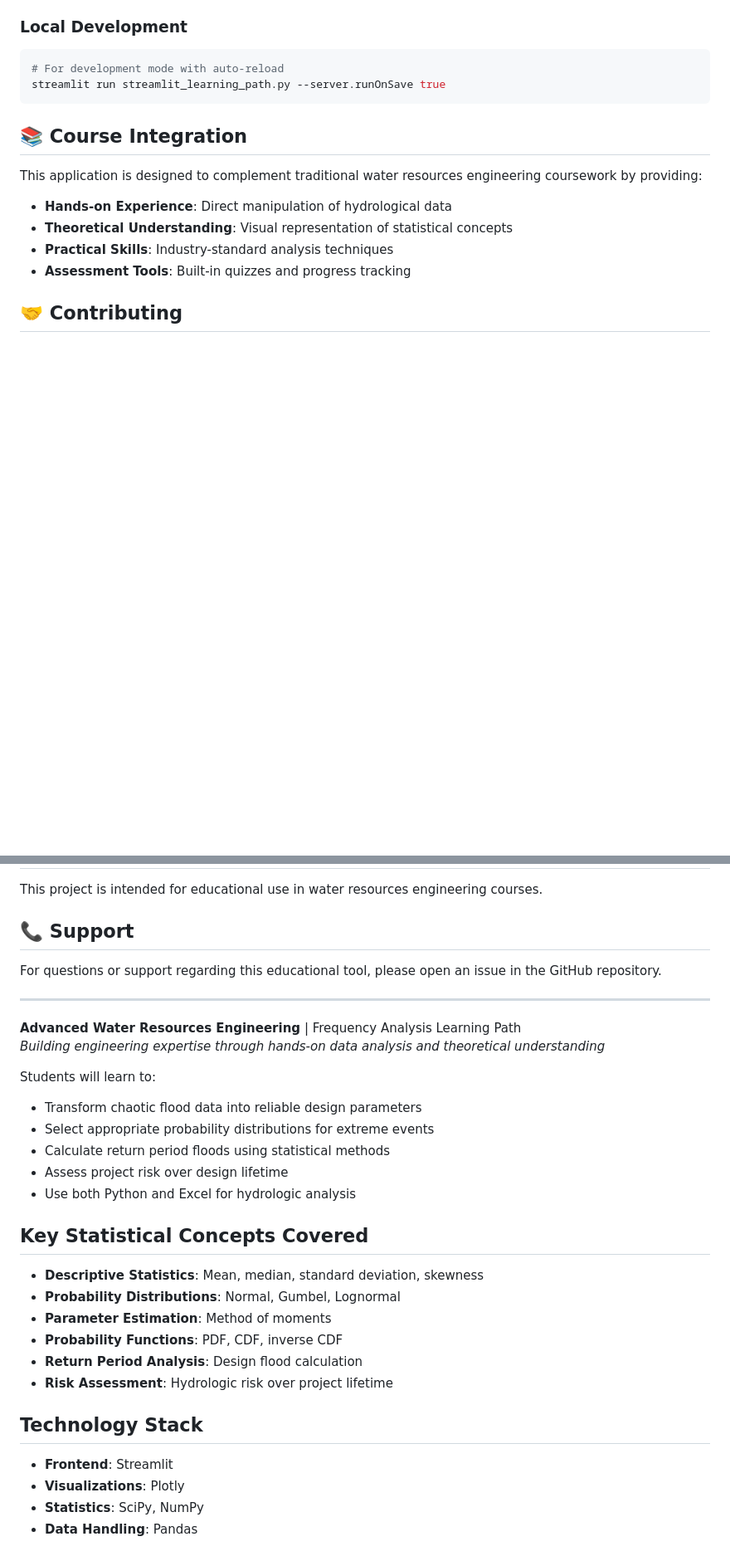
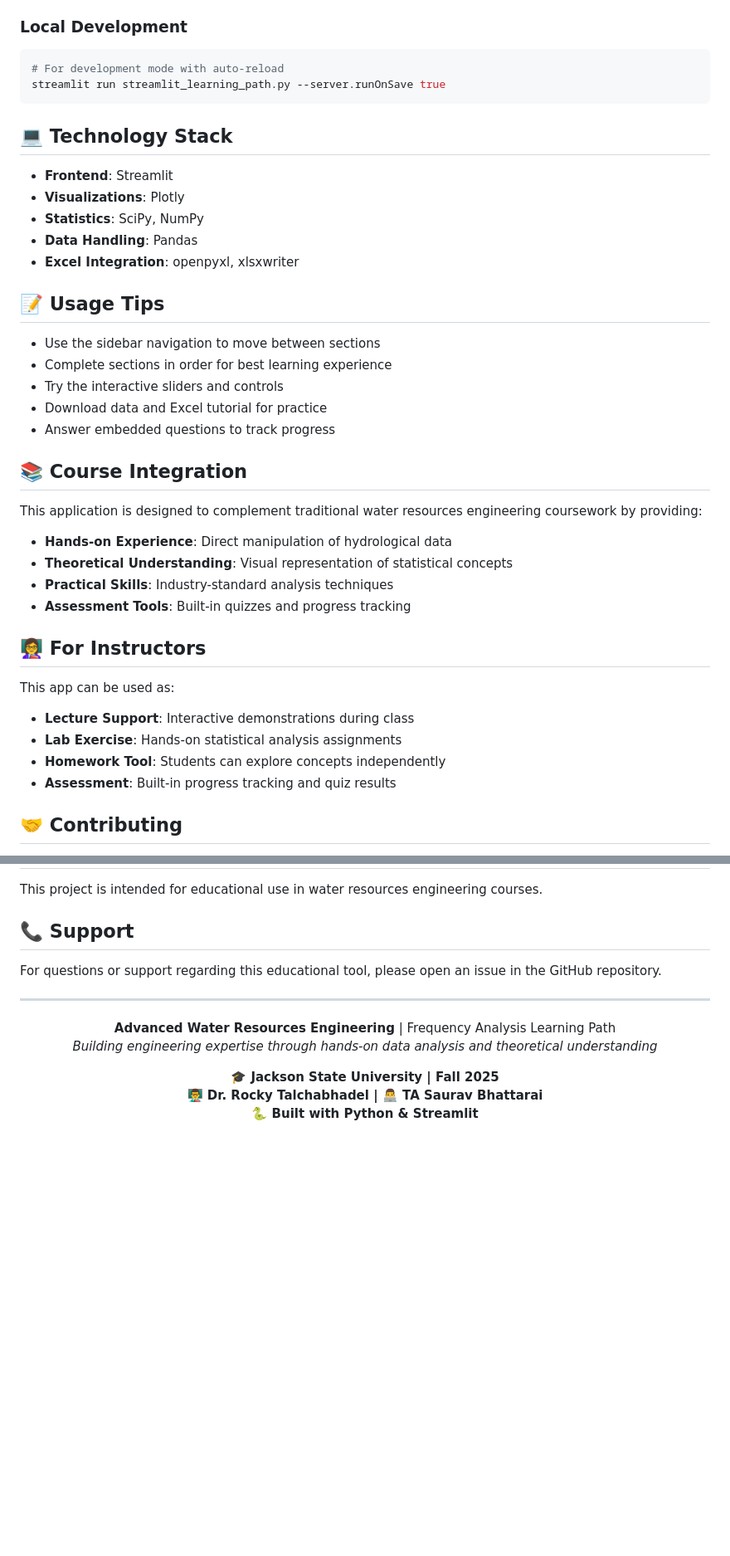
Before and after one commit to SauravBhattarai19/Advanced-Water-Resource-Engineering, a Markdown page: README.md, 2 parts joined by grey strips. Shown at 83% size. Drawn GitHub-style; blank space fills up the shorter version.

````diff
--- a/README.md
+++ b/README.md
@@ -187,6 +161,22 @@ Students will learn to:
 streamlit run streamlit_learning_path.py --server.runOnSave true
 ```
 
+## 💻 Technology Stack
+
+- **Frontend**: Streamlit
+- **Visualizations**: Plotly
+- **Statistics**: SciPy, NumPy
+- **Data Handling**: Pandas
+- **Excel Integration**: openpyxl, xlsxwriter
+
+## 📝 Usage Tips
+
+- Use the sidebar navigation to move between sections
+- Complete sections in order for best learning experience
+- Try the interactive sliders and controls
+- Download data and Excel tutorial for practice
+- Answer embedded questions to track progress
+
 ## 📚 Course Integration
 
 This application is designed to complement traditional water resources engineering coursework by providing:
@@ -195,6 +185,14 @@ This application is designed to complement traditional water resources engineeri
 - **Theoretical Understanding**: Visual representation of statistical concepts
 - **Practical Skills**: Industry-standard analysis techniques
 - **Assessment Tools**: Built-in quizzes and progress tracking
+
+## 👩‍🏫 For Instructors
+
+This app can be used as:
+- **Lecture Support**: Interactive demonstrations during class
+- **Lab Exercise**: Hands-on statistical analysis assignments
+- **Homework Tool**: Students can explore concepts independently
+- **Assessment**: Built-in progress tracking and quiz results
 
 ## 🤝 Contributing
 
@@ -213,26 +213,7 @@ For questions or support regarding this educational tool, please open an issue i
 **Advanced Water Resources Engineering** | Frequency Analysis Learning Path
 *Building engineering expertise through hands-on data analysis and theoretical understanding*
 
-Students will learn to:
-- Transform chaotic flood data into reliable design parameters
-- Select appropriate probability distributions for extreme events
-- Calculate return period floods using statistical methods
-- Assess project risk over design lifetime
-- Use both Python and Excel for hydrologic analysis
+**🎓 Jackson State University | Fall 2025**
+**👨‍🏫 Dr. Rocky Talchabhadel | 👨‍💻 TA Saurav Bhattarai**
+**🐍 Built with Python & Streamlit**
 
-## Key Statistical Concepts Covered
-
-- **Descriptive Statistics**: Mean, median, standard deviation, skewness
-- **Probability Distributions**: Normal, Gumbel, Lognormal
-- **Parameter Estimation**: Method of moments
-- **Probability Functions**: PDF, CDF, inverse CDF
-- **Return Period Analysis**: Design flood calculation
-- **Risk Assessment**: Hydrologic risk over project lifetime
-
-## Technology Stack
-
-- **Frontend**: Streamlit
-- **Visualizations**: Plotly
-- **Statistics**: SciPy, NumPy
-- **Data Handling**: Pandas
-
````
Also changed, not shown: other parts of README.md (+30 -78 lines).
